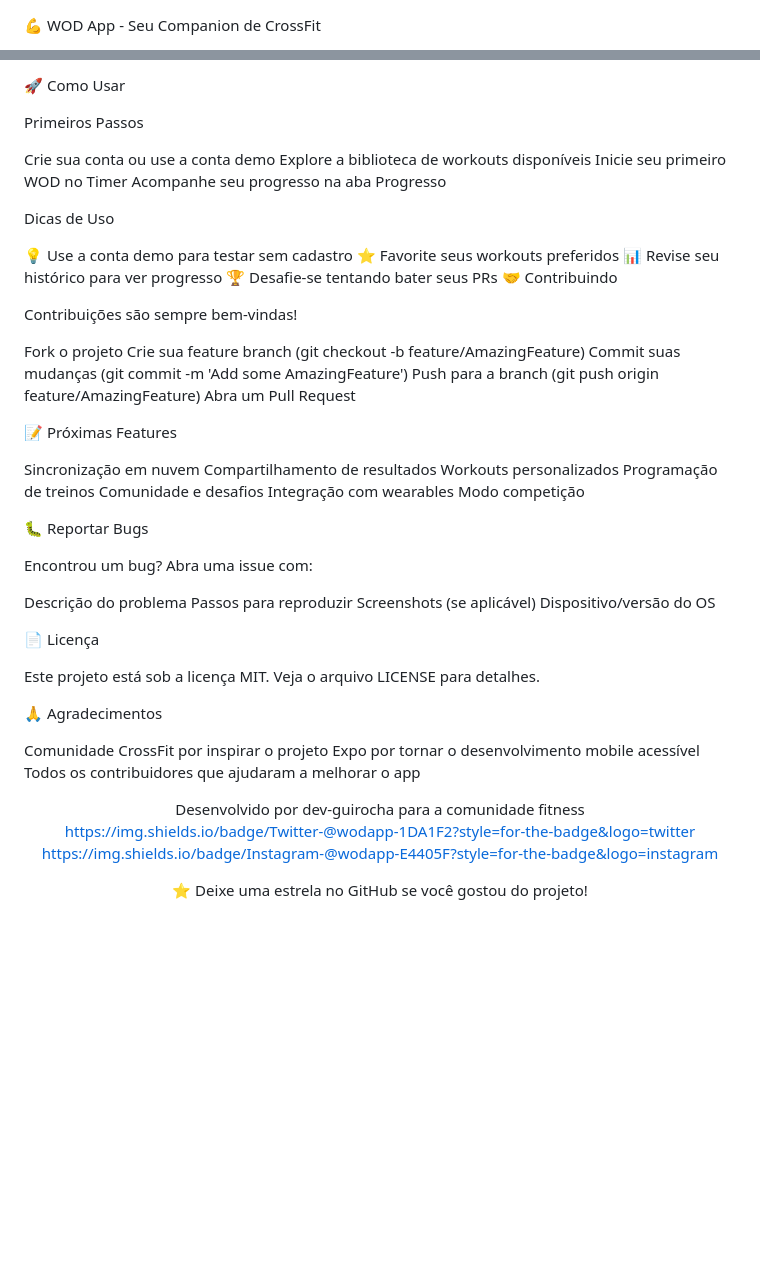
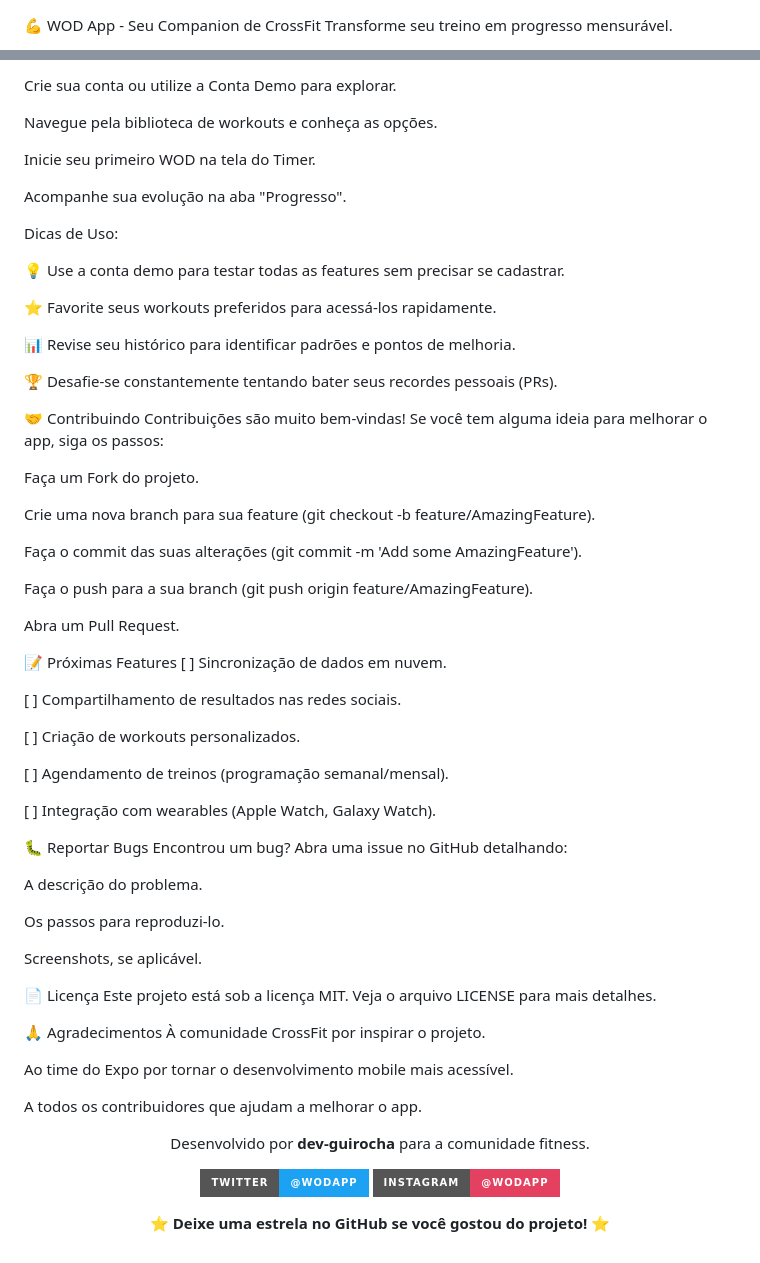
Before and after one commit to dev-guirocha/wod-app, a Markdown page: README.md, 2 parts joined by grey strips. Rendered like a GitHub page; badges without logos; blank space fills up the shorter version.

```diff
--- a/README.md
+++ b/README.md
@@ -1,2 +1,3 @@
 💪 WOD App - Seu Companion de CrossFit
+Transforme seu treino em progresso mensurável.
 
@@ -149,68 +125,78 @@ src/
 
-🚀 Como Usar
+Crie sua conta ou utilize a Conta Demo para explorar.
 
-Primeiros Passos
+Navegue pela biblioteca de workouts e conheça as opções.
 
-Crie sua conta ou use a conta demo
-Explore a biblioteca de workouts disponíveis
-Inicie seu primeiro WOD no Timer
-Acompanhe seu progresso na aba Progresso
+Inicie seu primeiro WOD na tela do Timer.
 
+Acompanhe sua evolução na aba "Progresso".
 
-Dicas de Uso
+Dicas de Uso:
 
-💡 Use a conta demo para testar sem cadastro
-⭐ Favorite seus workouts preferidos
-📊 Revise seu histórico para ver progresso
-🏆 Desafie-se tentando bater seus PRs
+💡 Use a conta demo para testar todas as features sem precisar se cadastrar.
+
+⭐ Favorite seus workouts preferidos para acessá-los rapidamente.
+
+📊 Revise seu histórico para identificar padrões e pontos de melhoria.
+
+🏆 Desafie-se constantemente tentando bater seus recordes pessoais (PRs).
+
 🤝 Contribuindo
+Contribuições são muito bem-vindas! Se você tem alguma ideia para melhorar o app, siga os passos:
 
+Faça um Fork do projeto.
 
-Contribuições são sempre bem-vindas!
+Crie uma nova branch para sua feature (git checkout -b feature/AmazingFeature).
 
-Fork o projeto
-Crie sua feature branch (git checkout -b feature/AmazingFeature)
-Commit suas mudanças (git commit -m 'Add some AmazingFeature')
-Push para a branch (git push origin feature/AmazingFeature)
-Abra um Pull Request
+Faça o commit das suas alterações (git commit -m 'Add some AmazingFeature').
 
+Faça o push para a sua branch (git push origin feature/AmazingFeature).
+
+Abra um Pull Request.
 
 📝 Próximas Features
+[ ] Sincronização de dados em nuvem.
 
-Sincronização em nuvem
-Compartilhamento de resultados
-Workouts personalizados
-Programação de treinos
-Comunidade e desafios
-Integração com wearables
-Modo competição
+[ ] Compartilhamento de resultados nas redes sociais.
 
+[ ] Criação de workouts personalizados.
+
+[ ] Agendamento de treinos (programação semanal/mensal).
+
+[ ] Integração com wearables (Apple Watch, Galaxy Watch).
 
 🐛 Reportar Bugs
+Encontrou um bug? Abra uma issue no GitHub detalhando:
 
-Encontrou um bug? Abra uma issue com:
+A descrição do problema.
 
-Descrição do problema
-Passos para reproduzir
-Screenshots (se aplicável)
-Dispositivo/versão do OS
+Os passos para reproduzi-lo.
 
+Screenshots, se aplicável.
 
 📄 Licença
-
-Este projeto está sob a licença MIT. Veja o arquivo LICENSE para detalhes.
+Este projeto está sob a licença MIT. Veja o arquivo LICENSE para mais detalhes.
 
 🙏 Agradecimentos
+À comunidade CrossFit por inspirar o projeto.
 
-Comunidade CrossFit por inspirar o projeto
-Expo por tornar o desenvolvimento mobile acessível
-Todos os contribuidores que ajudaram a melhorar o app
-<div align="center">
-Desenvolvido por dev-guirocha para a comunidade fitness
+Ao time do Expo por tornar o desenvolvimento mobile mais acessível.
 
-https://img.shields.io/badge/Twitter-@wodapp-1DA1F2?style=for-the-badge&logo=twitter
-https://img.shields.io/badge/Instagram-@wodapp-E4405F?style=for-the-badge&logo=instagram
+A todos os contribuidores que ajudam a melhorar o app.
 
-⭐ Deixe uma estrela no GitHub se você gostou do projeto!
+<p align="center">
+Desenvolvido por <b>dev-guirocha</b> para a comunidade fitness.
+</p>
 
-</div>
+<p align="center">
+<a href="https://twitter.com/wodapp" target="_blank">
+<img src="https://img.shields.io/badge/Twitter-@wodapp-1DA1F2?style=for-the-badge&logo=twitter" alt="Twitter">
+</a>
+<a href="https://instagram.com/wodapp" target="_blank">
+<img src="https://img.shields.io/badge/Instagram-@wodapp-E4405F?style=for-the-badge&logo=instagram" alt="Instagram">
+</a>
+</p>
+
+<p align="center">
+<b>⭐ Deixe uma estrela no GitHub se você gostou do projeto! ⭐</b>
+</p>
```
Also changed, not shown: other parts of README.md (+73 -98 lines).
